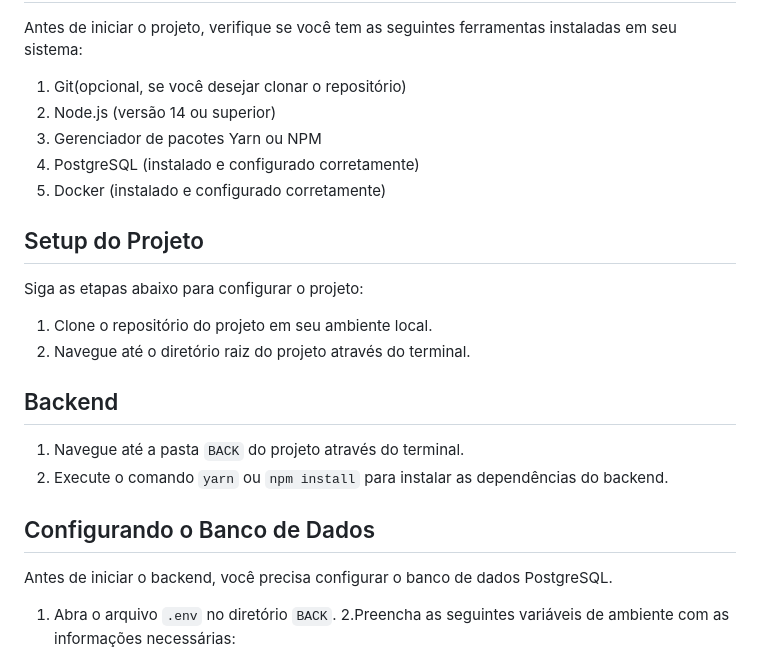
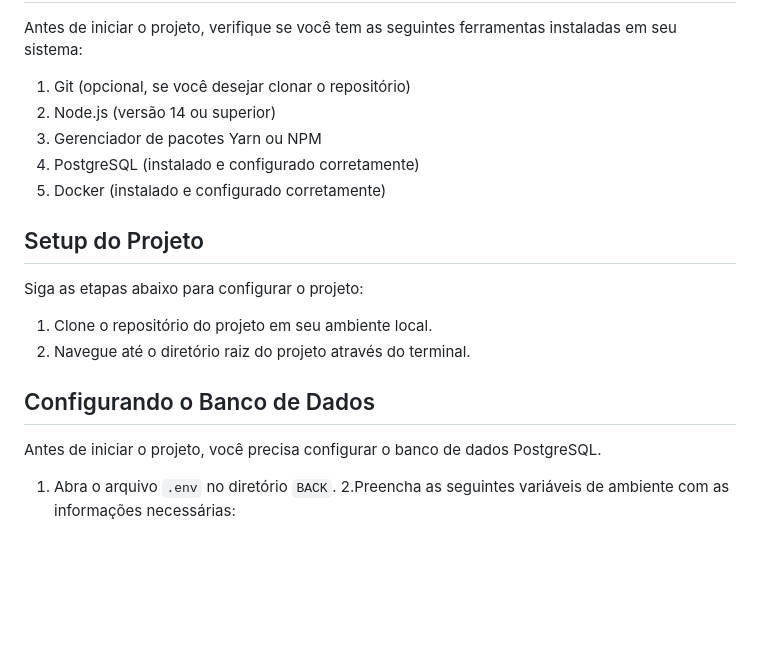
Before and after one commit to richzago97/clickideia-desafiofullstack, a Markdown page: README.md, the part around the change. Drawn GitHub-style; blank space fills up the shorter version.

```diff
--- a/README.md
+++ b/README.md
@@ -9,7 +9,7 @@ Pré-requisitos
 --------------
 Antes de iniciar o projeto, verifique se você tem as seguintes ferramentas instaladas em seu sistema:
 
-1. Git(opcional, se você desejar clonar o repositório)
+1. Git (opcional, se você desejar clonar o repositório)
 2. Node.js (versão 14 ou superior)
 3. Gerenciador de pacotes Yarn ou NPM
 4. PostgreSQL (instalado e configurado corretamente)
@@ -22,15 +22,10 @@ Siga as etapas abaixo para configurar o projeto:
 1. Clone o repositório do projeto em seu ambiente local.
 2. Navegue até o diretório raiz do projeto através do terminal.
 
-Backend
---------------
-
-1. Navegue até a pasta `BACK` do projeto através do terminal.
-2. Execute o comando `yarn` ou `npm install` para instalar as dependências do backend.
 
 Configurando o Banco de Dados
---------------
-Antes de iniciar o backend, você precisa configurar o banco de dados PostgreSQL.
+-----------------------------
+Antes de iniciar o projeto, você precisa configurar o banco de dados PostgreSQL.
 
 1. Abra o arquivo `.env` no diretório `BACK`.
 2.Preencha as seguintes variáveis de ambiente com as informações necessárias:
```
